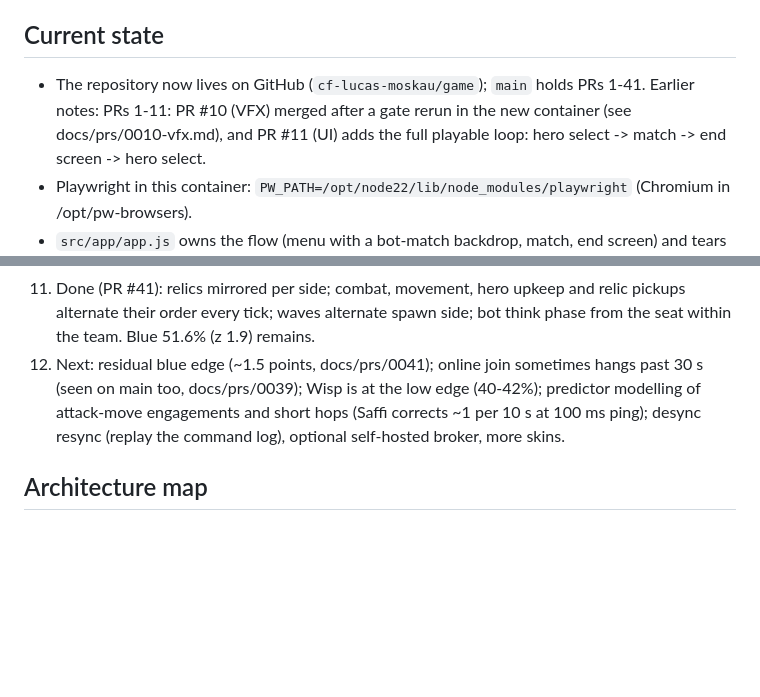
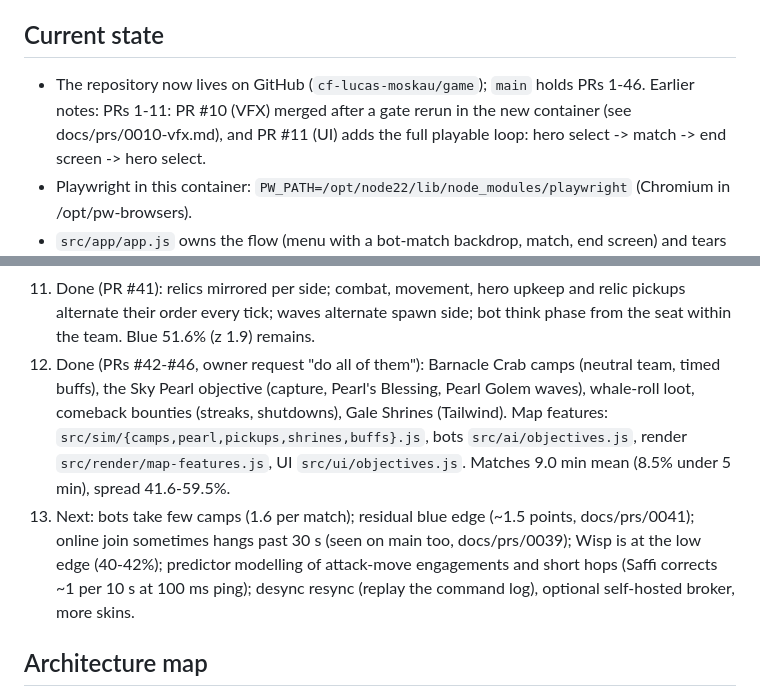
Before and after one commit to cf-lucas-moskau/game, a Markdown page: CLAUDE.md, 2 parts joined by grey strips. Drawn GitHub-style; blank space fills up the shorter version.

Commit message:
docs(claude): handover for map features
Co-Authored-By: Claude Opus 5.5 <noreply@anthropic.com>
Claude-Session: https://claude.ai/code/session_01MrWXRzAuACxJxbFekZeW6M

```diff
--- a/CLAUDE.md
+++ b/CLAUDE.md
@@ -55,7 +55,7 @@ input path), `skip=<seconds>` (fast-forward the sim), `seed=`, `touch=1`, `cpu=1
   animations and effects up close (frame-exact, no match needed); use full-game screenshots for scene-level checks.
 
 ## Current state
-- The repository now lives on GitHub (`cf-lucas-moskau/game`); `main` holds PRs 1-41. Earlier notes: PRs 1-11: PR #10 (VFX) merged after a gate rerun in the new container (see docs/prs/0010-vfx.md), and
+- The repository now lives on GitHub (`cf-lucas-moskau/game`); `main` holds PRs 1-46. Earlier notes: PRs 1-11: PR #10 (VFX) merged after a gate rerun in the new container (see docs/prs/0010-vfx.md), and
   PR #11 (UI) adds the full playable loop: hero select -> match -> end screen -> hero select.
 - Playwright in this container: `PW_PATH=/opt/node22/lib/node_modules/playwright` (Chromium in /opt/pw-browsers).
 - `src/app/app.js` owns the flow (menu with a bot-match backdrop, match, end screen) and tears each match
@@ -119,7 +119,11 @@ input path), `skip=<seconds>` (fast-forward the sim), `seed=`, `touch=1`, `cpu=1
    a mid-lane objective, whale-roll events with pickups.
 11. Done (PR #41): relics mirrored per side; combat, movement, hero upkeep and relic pickups alternate their order
    every tick; waves alternate spawn side; bot think phase from the seat within the team. Blue 51.6% (z 1.9) remains.
-12. Next: residual blue edge (~1.5 points, docs/prs/0041); online join sometimes hangs past 30 s (seen on main too, docs/prs/0039); Wisp is at the low edge (40-42%); predictor modelling of attack-move engagements and short hops (Saffi
+12. Done (PRs #42-#46, owner request "do all of them"): Barnacle Crab camps (neutral team, timed buffs), the Sky Pearl
+   objective (capture, Pearl's Blessing, Pearl Golem waves), whale-roll loot, comeback bounties (streaks, shutdowns), Gale
+   Shrines (Tailwind). Map features: `src/sim/{camps,pearl,pickups,shrines,buffs}.js`, bots `src/ai/objectives.js`, render
+   `src/render/map-features.js`, UI `src/ui/objectives.js`. Matches 9.0 min mean (8.5% under 5 min), spread 41.6-59.5%.
+13. Next: bots take few camps (1.6 per match); residual blue edge (~1.5 points, docs/prs/0041); online join sometimes hangs past 30 s (seen on main too, docs/prs/0039); Wisp is at the low edge (40-42%); predictor modelling of attack-move engagements and short hops (Saffi
    corrects ~1 per 10 s at 100 ms ping); desync resync (replay the command log), optional self-hosted broker, more skins.
 
 ## Architecture map
```
